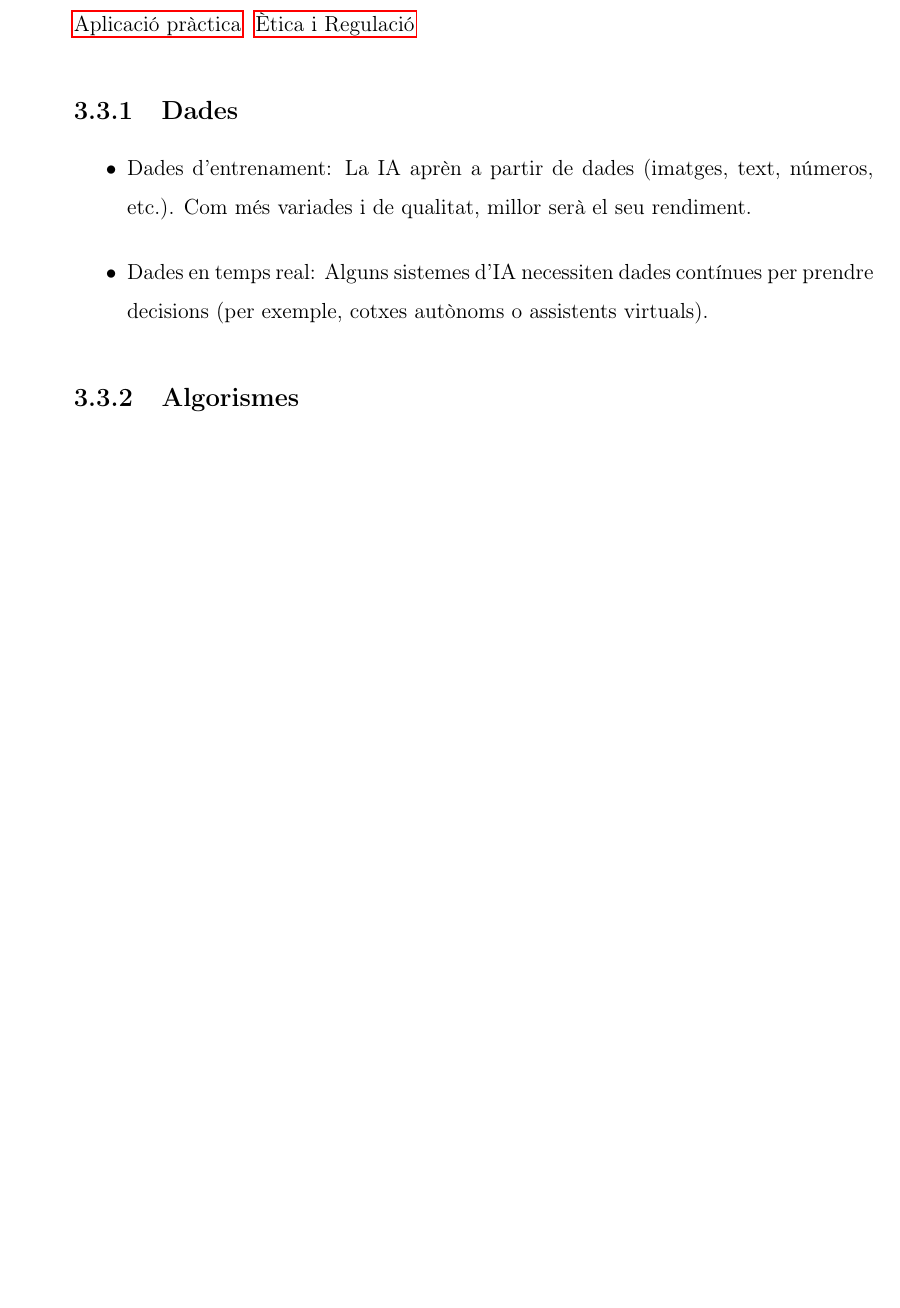
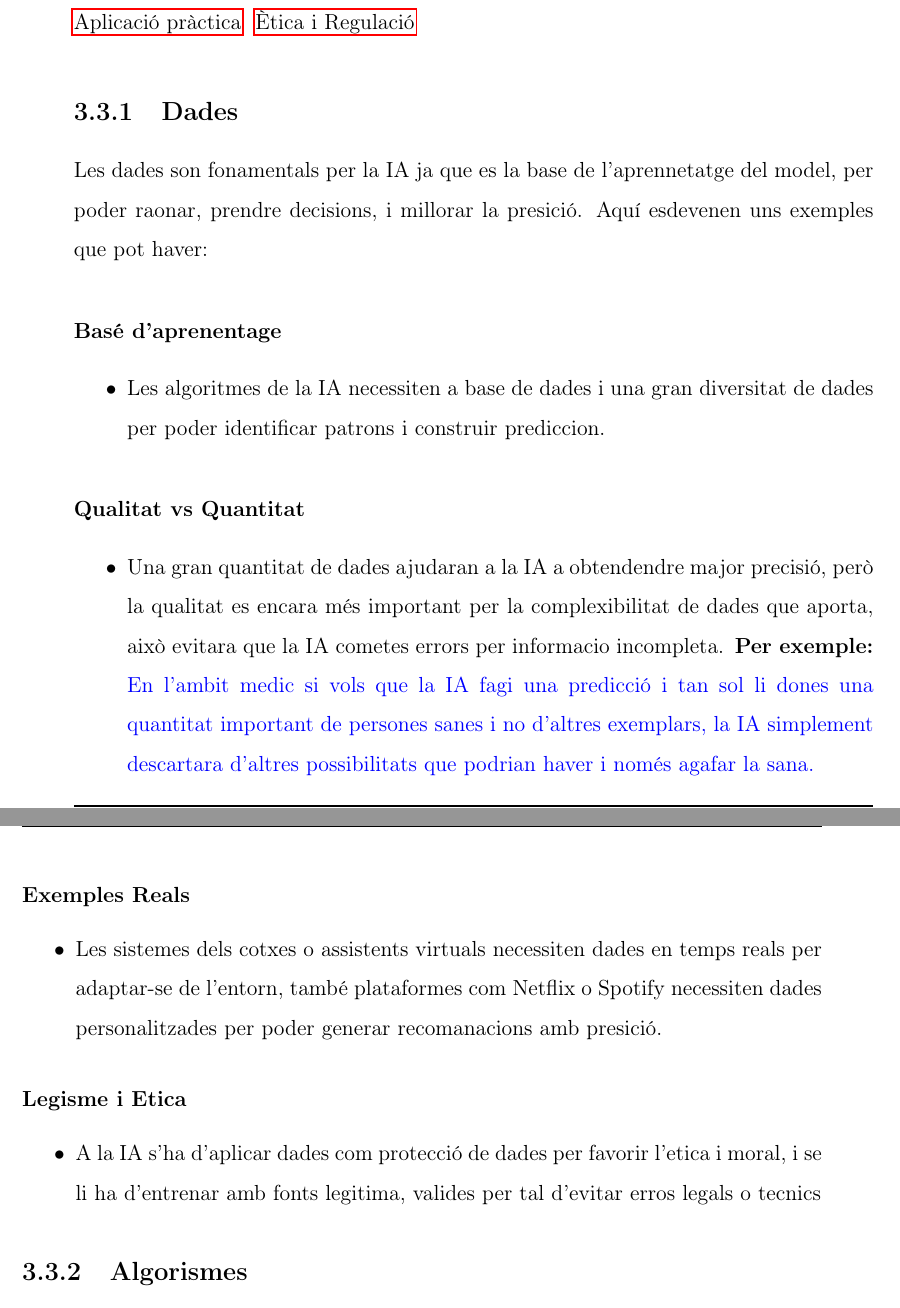
Before and after one commit to Rui564/TR-RJ-2025, a LaTeX book (memoria_RJ/memoriaRJ.tex, which reads memoria_RJ/capitols/recercaPrevia/recercaPrevia.tex): part of page 11 of 57 before the commit and two parts of pages 11 and 12 of 57 after it, the two joined at a grey line, cut so that both start at the same text, the shorter picture padded with empty space. Compiled offline with pdfLaTeX.

Commit message:
He acabat amb el subsection Dades i continuaré amb l'Algorismes

```diff
--- a/memoria_RJ/capitols/recercaPrevia/recercaPrevia.tex
+++ b/memoria_RJ/capitols/recercaPrevia/recercaPrevia.tex
@@ -28,9 +28,23 @@ Hem estat parlant molt durant aquest treball sobre la IA, i ara que em après qu
 Una vegada que ja sabem que és una IA, ens toca entendre com funciona. Les intel·ligències arficials utilitzen algoritmes i models matemàtics per processar grans quantitats de dades i prendre accions basades en patrons i regles establertes a travès de l'aprenentatge automàtic o l'aprenentatge profund. Per tant per funcionar necessitara:  \nameref{subsec:Dades}  \ \nameref{subsec:Algorismes}  \ \nameref{subsec:Potència de còmput} \ \nameref{subsec:Software i Frameworks} \ \nameref{subsec:Optimització i Ajustos}  \ \nameref{subsec:Aplicació pràctica} \ \nameref{subsec:Ètica i Regulació}
 
 \subsection{Dades}\label{subsec:Dades}
+Les dades son fonamentals per la IA ja que es la base de l'aprennetatge del model, per poder raonar, prendre decisions, i millorar la presició. Aquí esdevenen uns exemples que pot haver:
+
+\subsubsection{Basé d'aprenentage}
 \begin{itemize}
- \item Dades d'entrenament: La IA aprèn a partir de dades (imatges, text, números, etc.). Com més variades i de qualitat, millor serà el seu rendiment.
- \item Dades en temps real: Alguns sistemes d'IA necessiten dades contínues per prendre decisions (per exemple, cotxes autònoms o assistents virtuals).
+ \item Les algoritmes de la IA necessiten a base de dades i una gran diversitat de dades per poder identificar patrons i construir prediccion.
+\end{itemize}
+\subsubsection{Qualitat vs Quantitat}
+\begin{itemize}
+\item Una gran quantitat de dades ajudaran a la IA a obtendendre major precisió, però la qualitat es encara més important per la complexibilitat de dades que aporta, això evitara que la IA cometes errors per informacio incompleta.\textbf{ Per exemple:} {\color{blue}En l'ambit medic si vols que la IA fagi una predicció i tan sol li dones una quantitat important de persones sanes i no d'altres exemplars, la IA simplement descartara d'altres possibilitats que podrian haver i només agafar la sana.}
+\end{itemize}
+\subsubsection{Exemples Reals}
+\begin{itemize}
+ \item Les sistemes dels cotxes o assistents virtuals necessiten dades en temps reals per adaptar-se de l'entorn, també plataformes com Netflix o Spotify necessiten dades personalitzades per poder generar recomanacions amb presició.
+\end{itemize}
+\subsubsection{Legisme i Etica}
+\begin{itemize}
+ \item A la IA s'ha d'aplicar dades com protecció de dades per favorir l'etica i moral, i se li ha d'entrenar amb fonts legitima, valides per tal d'evitar erros legals o tecnics
 \end{itemize}
 
 
```
